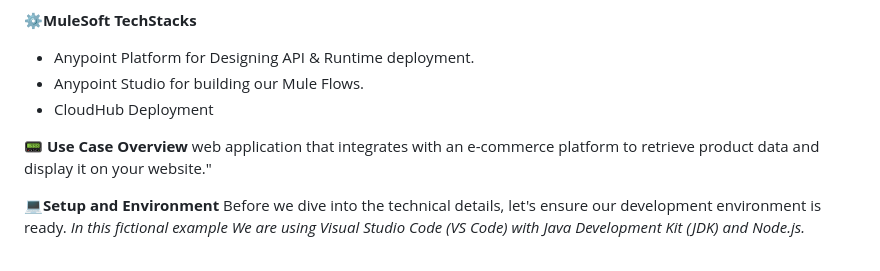
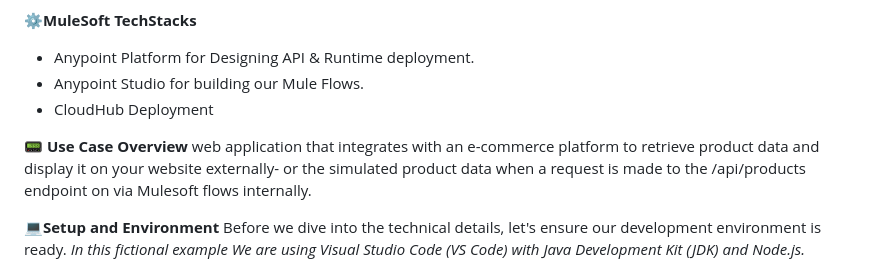
Before and after one commit to faradeen-ja/MuleSoftJavaAPIDemo, a Markdown page: README.md, the part around the change. Rendered like a GitHub page.

```diff
--- a/README.md
+++ b/README.md
@@ -9,7 +9,8 @@ In This Demo we are utilizing MuleSoft API integration solutions within a develo
 - CloudHub Deployment
 
 **📟 Use Case Overview**
-web application that integrates with an e-commerce platform to retrieve product data and display it on your website."
+web application that integrates with an e-commerce platform to retrieve product data and display it on your website externally-
+or the simulated product data when a request is made to the /api/products endpoint on via Mulesoft flows internally.
 
 **💻Setup and Environment**
 Before we dive into the technical details, let's ensure our development environment is ready. *In this fictional example We are using Visual Studio Code (VS Code) with Java Development Kit (JDK) and Node.js.*
```
